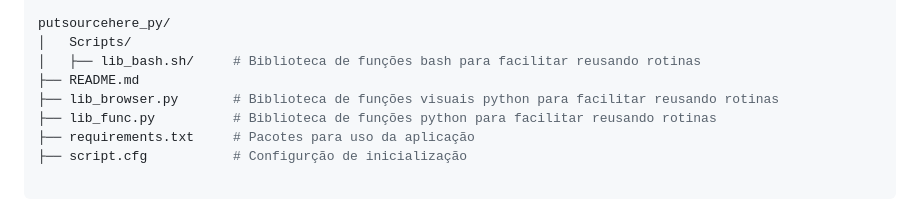
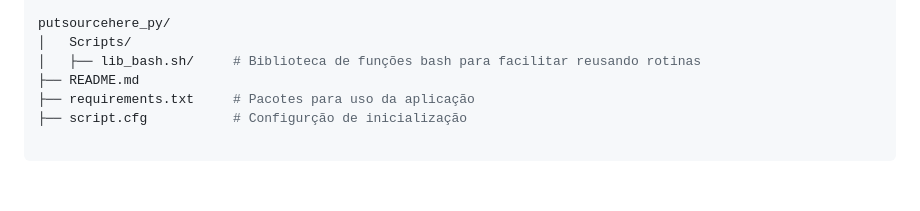
Before and after one commit to fabiuniz/script_docker, a Markdown page: putsourcehere_py/README.md, the part around the change. Rendered like a GitHub page; blank space fills up the shorter version.

```diff
--- a/putsourcehere_py/README.md
+++ b/putsourcehere_py/README.md
@@ -17,8 +17,6 @@ putsourcehere_py/
 │   Scripts/
 │   ├── lib_bash.sh/     # Biblioteca de funções bash para facilitar reusando rotinas
 ├── README.md
-├── lib_browser.py       # Biblioteca de funções visuais python para facilitar reusando rotinas
-├── lib_func.py          # Biblioteca de funções python para facilitar reusando rotinas
 ├── requirements.txt     # Pacotes para uso da aplicação
 ├── script.cfg           # Configurção de inicialização
 
```
Also changed, not shown: README.md (+0 -2 lines), images/website.png (renamed from putsourcehere_py/images/website.png), 1 other file.
